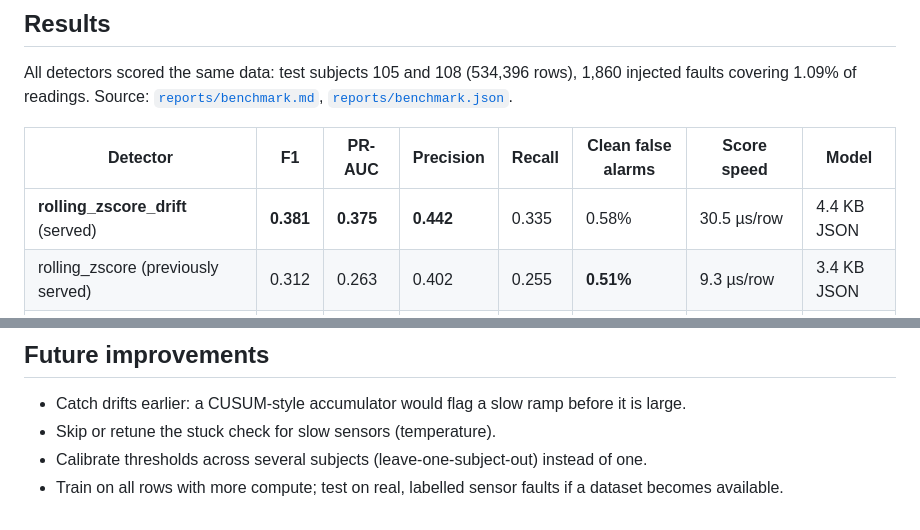
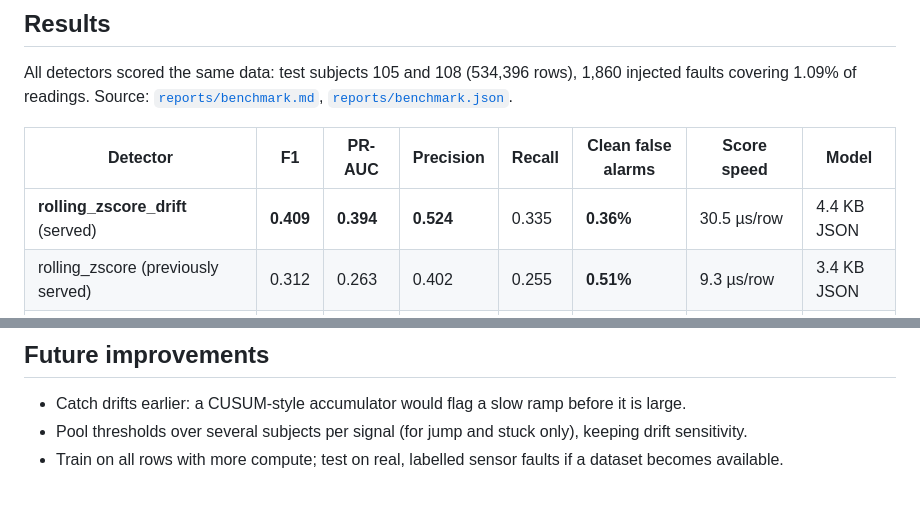
Before and after one commit to VedPawar1410/Anomaly-Detection-in-Wearable-Sensor-Data, a Markdown page: README.md, 2 parts joined by grey strips. GitHub-like rendering.

```diff
--- a/README.md
+++ b/README.md
@@ -81,7 +81,7 @@ All detectors scored the same data: test subjects 105 and 108 (534,396 rows), 1,
 
 | Detector | F1 | PR-AUC | Precision | Recall | Clean false alarms | Score speed | Model |
 |---|---|---|---|---|---|---|---|
-| **rolling_zscore_drift** (served) | **0.381** | **0.375** | **0.442** | 0.335 | 0.58% | 30.5 µs/row | 4.4 KB JSON |
+| **rolling_zscore_drift** (served) | **0.409** | **0.394** | **0.524** | 0.335 | **0.36%** | 30.5 µs/row | 4.4 KB JSON |
 | rolling_zscore (previously served) | 0.312 | 0.263 | 0.402 | 0.255 | **0.51%** | 9.3 µs/row | 3.4 KB JSON |
 | conv_autoencoder (1D-CNN) | 0.156 | 0.095 | 0.102 | 0.339 | 3.06% | not re-measured | 45 KB |
 | window_iforest | 0.145 | 0.086 | 0.105 | 0.237 | 1.77% | 207 µs/row | 14 MB |
@@ -364,6 +385,5 @@ the result as `rolling_zscore_drift`.
 ## Future improvements
 
 - Catch drifts earlier: a CUSUM-style accumulator would flag a slow ramp before it is large.
-- Skip or retune the stuck check for slow sensors (temperature).
-- Calibrate thresholds across several subjects (leave-one-subject-out) instead of one.
+- Pool thresholds over several subjects per signal (for jump and stuck only), keeping drift sensitivity.
 - Train on all rows with more compute; test on real, labelled sensor faults if a dataset becomes available.
```
Also changed, not shown: other parts of README.md (+31 -10 lines), reports/benchmark.md (+1 -1 lines), reports/pr_auc_by_detector.png, reports/recall_by_fault_type.png, 7 other files.
